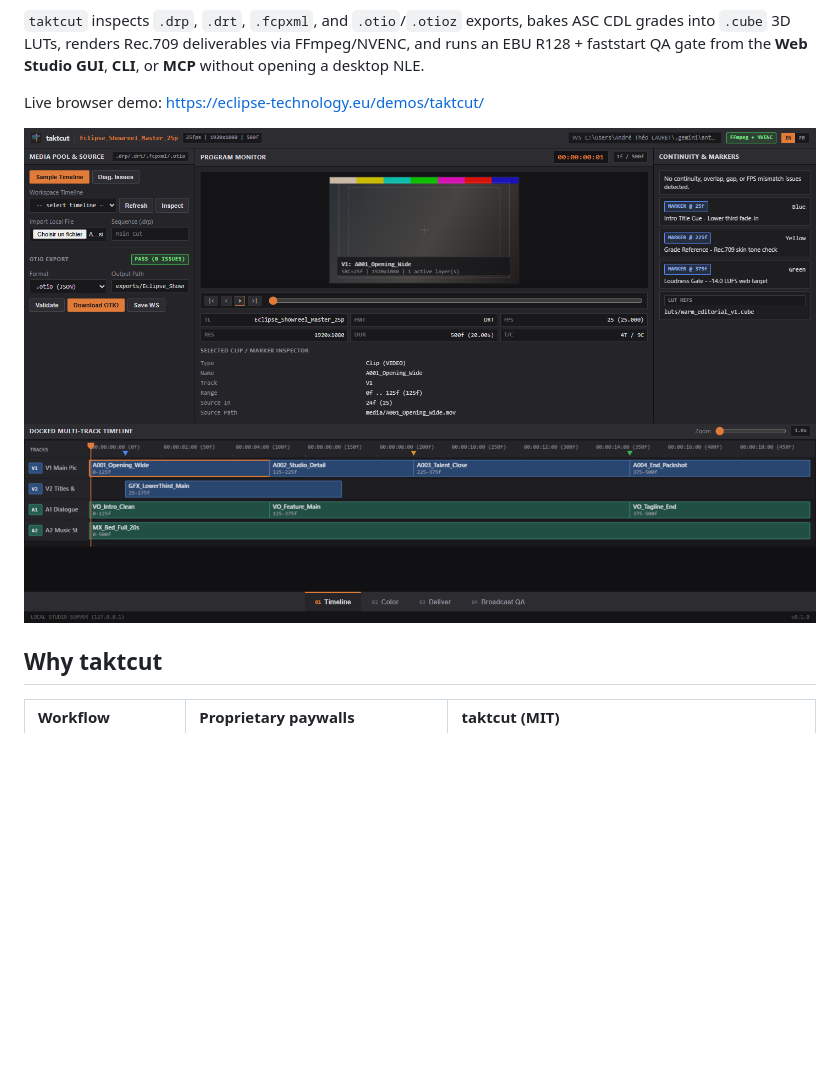
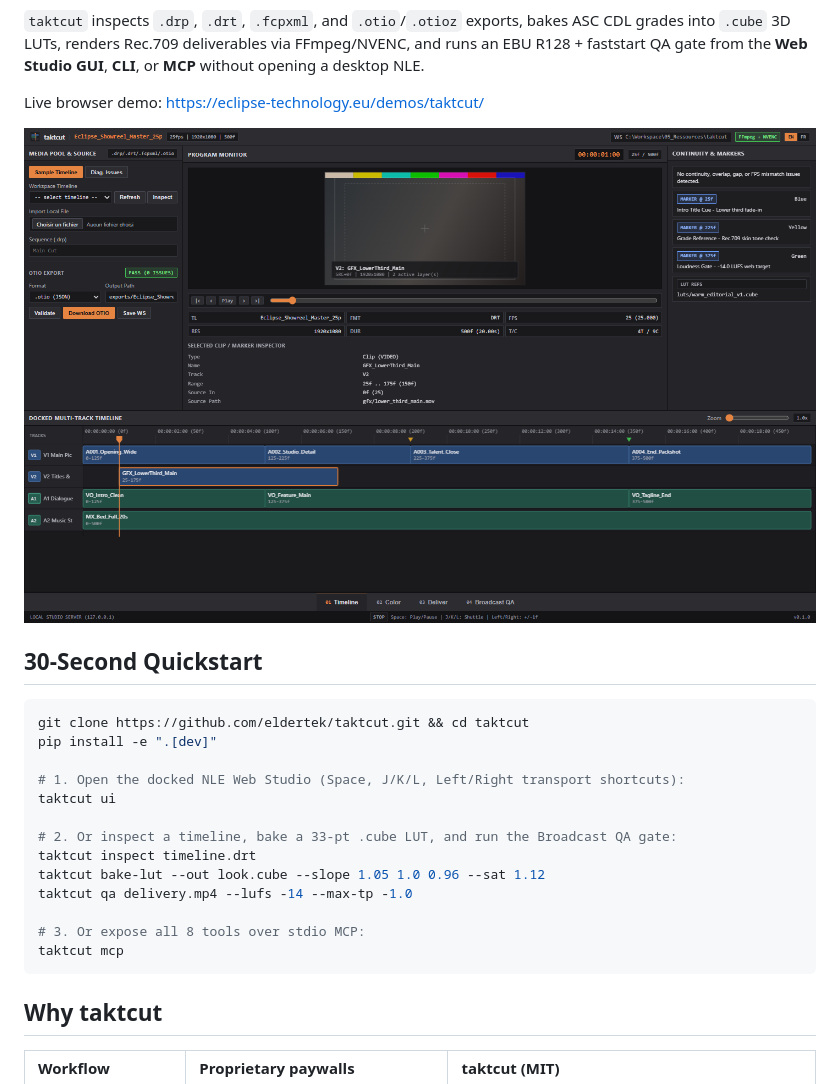
Before and after one commit to eldertek/taktcut, a Markdown page: README.md, the part around one of its changes. GitHub-like rendering; pictures changed too: docs/screenshot-desktop.png; blank space fills up the shorter version.

Commit message:
feat(ui,docs): add NLE J/K/L/Space/Arrows shortcuts, statusbar indicator, and README quickstart

````diff
--- a/README.md
+++ b/README.md
@@ -6,7 +10,25 @@ Clean-room OpenTimelineIO interchange, ASC CDL / `.cube` color pipeline, determi
 
 Live browser demo: [https://eclipse-technology.eu/demos/taktcut/](https://eclipse-technology.eu/demos/taktcut/)
 
-![taktcut Web Studio GUI](docs/assets/taktcut-ui-desktop.png)
+![taktcut Web Studio GUI](docs/screenshot-desktop.png)
+
+## 30-Second Quickstart
+
+```bash
+git clone https://github.com/eldertek/taktcut.git && cd taktcut
+pip install -e ".[dev]"
+
+# 1. Open the docked NLE Web Studio (Space, J/K/L, Left/Right transport shortcuts):
+taktcut ui
+
+# 2. Or inspect a timeline, bake a 33-pt .cube LUT, and run the Broadcast QA gate:
+taktcut inspect timeline.drt
+taktcut bake-lut --out look.cube --slope 1.05 1.0 0.96 --sat 1.12
+taktcut qa delivery.mp4 --lufs -14 --max-tp -1.0
+
+# 3. Or expose all 8 tools over stdio MCP:
+taktcut mcp
+```
 
 ## Why taktcut
 
````
Also changed, not shown: other parts of README.md (+4 -0 lines), 5 other files.
